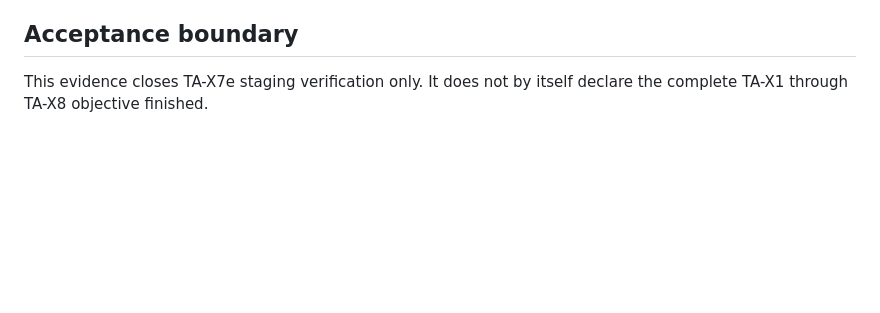
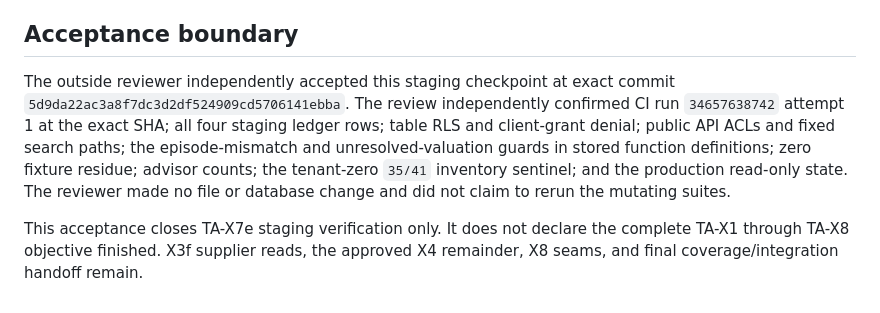
Before and after one commit to rev-edge/element10-app, a Markdown page: docs/TA_X7E_STAGING_EVIDENCE.md, the part around the change. Rendered like a GitHub page; blank space fills up the shorter version.

Commit message:
docs(x7e): record independent staging acceptance

```diff
--- a/docs/TA_X7E_STAGING_EVIDENCE.md
+++ b/docs/TA_X7E_STAGING_EVIDENCE.md
@@ -70,4 +70,15 @@ No production write, `main` merge, UI change, live-feed work, monitor, chatbot,
 
 ## Acceptance boundary
 
-This evidence closes TA-X7e staging verification only. It does not by itself declare the complete TA-X1 through TA-X8 objective finished.
+The outside reviewer independently accepted this staging checkpoint at exact
+commit `5d9da22ac3a8f7dc3d2df524909cd5706141ebba`. The review independently
+confirmed CI run `34657638742` attempt 1 at the exact SHA; all four staging
+ledger rows; table RLS and client-grant denial; public API ACLs and fixed search
+paths; the episode-mismatch and unresolved-valuation guards in stored function
+definitions; zero fixture residue; advisor counts; the tenant-zero `35/41`
+inventory sentinel; and the production read-only state. The reviewer made no
+file or database change and did not claim to rerun the mutating suites.
+
+This acceptance closes TA-X7e staging verification only. It does not declare
+the complete TA-X1 through TA-X8 objective finished. X3f supplier reads, the
+approved X4 remainder, X8 seams, and final coverage/integration handoff remain.
```
